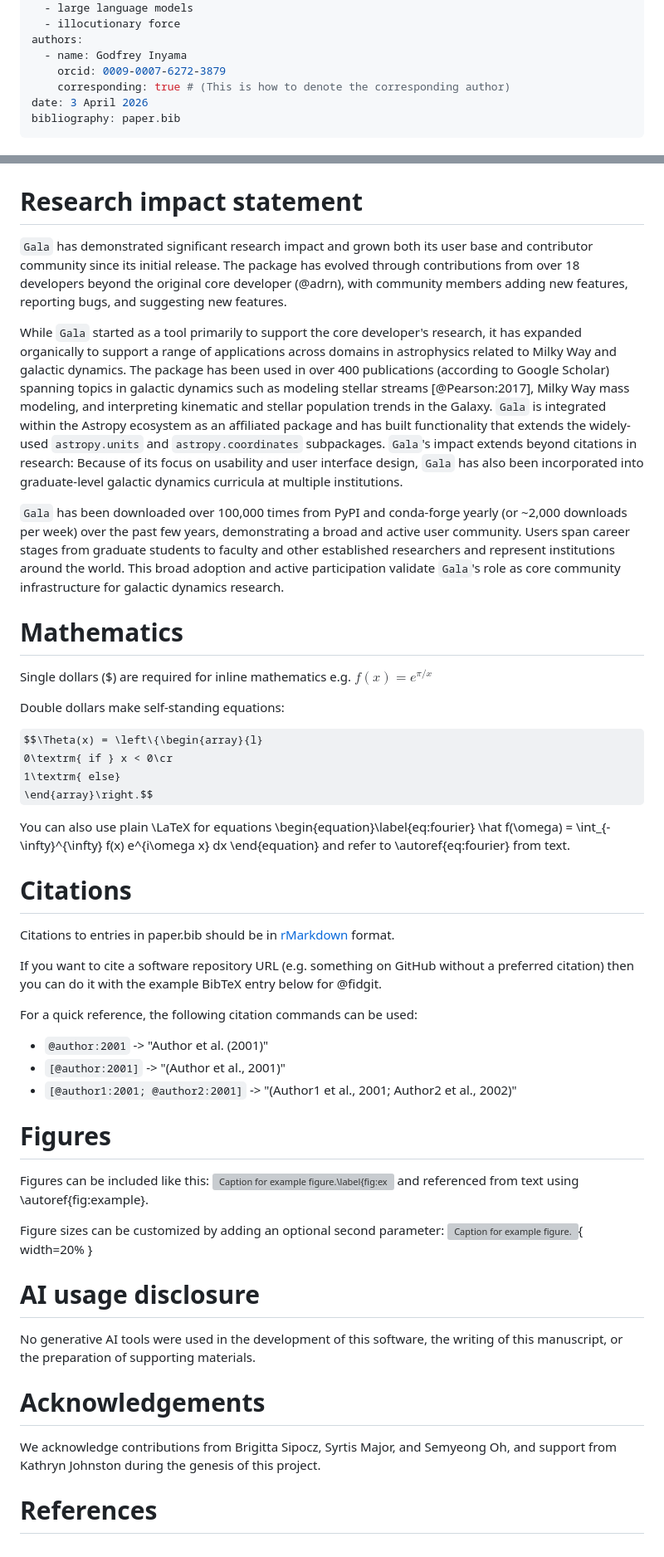
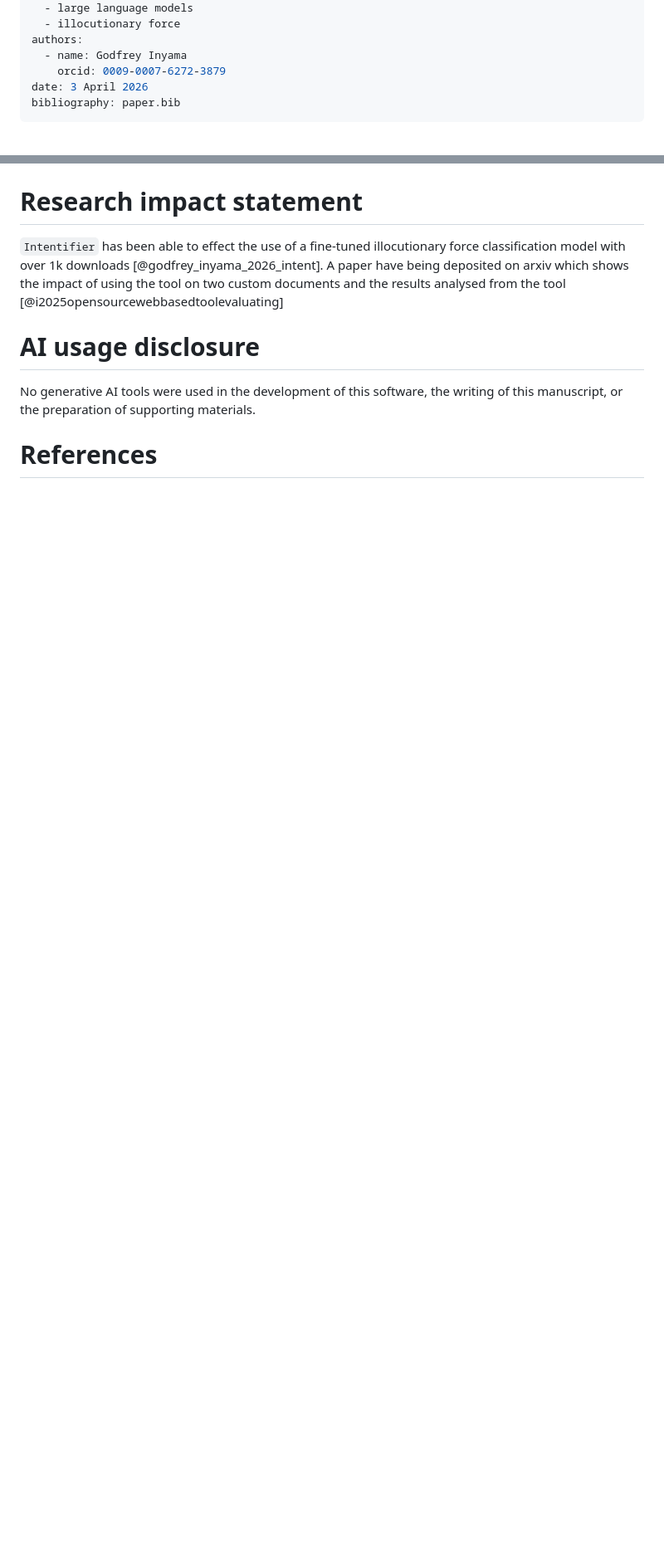
Before and after one commit to Godfrey2712/convostem, a Markdown page: paper/paper.md, 2 parts joined by grey strips. Shown at 83% size. Drawn GitHub-style; some formulas as TeX source; blank space fills up the shorter version; grey boxes are pictures that could not be loaded.

```diff
--- a/paper/paper.md
+++ b/paper/paper.md
@@ -9,7 +9,6 @@ tags:
 authors:
   - name: Godfrey Inyama
     orcid: 0009-0007-6272-3879
-    corresponding: true # (This is how to denote the corresponding author)
 date: 3 April 2026
 bibliography: paper.bib
 ---
@@ -90,80 +59,13 @@ transformations that are relevant for Galactic dynamics and Milky Way research.
 
 # Research impact statement
 
-`Gala` has demonstrated significant research impact and grown both its user base
-and contributor community since its initial release. The package has evolved
-through contributions from over 18 developers beyond the original core developer
-(@adrn), with community members adding new features, reporting bugs, and
-suggesting new features.
+`Intentifier` has been able to effect the use of a fine-tuned illocutionary force classification model with over 1k downloads [@godfrey_inyama_2026_intent].
+A paper have being deposited on arxiv which shows the impact of using the tool on two custom documents and the results analysed from the tool [@i2025opensourcewebbasedtoolevaluating]
 
-While `Gala` started as a tool primarily to support the core developer's
-research, it has expanded organically to support a range of applications across
-domains in astrophysics related to Milky Way and galactic dynamics. The package
-has been used in over 400 publications (according to Google Scholar) spanning
-topics in galactic dynamics such as modeling stellar streams [@Pearson:2017],
-Milky Way mass modeling, and interpreting kinematic and stellar population
-trends in the Galaxy. `Gala` is integrated within the Astropy ecosystem as an
-affiliated package and has built functionality that extends the widely-used
-`astropy.units` and `astropy.coordinates` subpackages. `Gala`'s impact extends
-beyond citations in research: Because of its focus on usability and user
-interface design, `Gala` has also been incorporated into graduate-level galactic
-dynamics curricula at multiple institutions.
-
-`Gala` has been downloaded over 100,000 times from PyPI and conda-forge yearly
-(or ~2,000 downloads per week) over the past few years, demonstrating a broad
-and active user community. Users span career stages from graduate students to
-faculty and other established researchers and represent institutions around the
-world. This broad adoption and active participation validate `Gala`'s role as
-core community infrastructure for galactic dynamics research.
-
-# Mathematics
-
-Single dollars ($) are required for inline mathematics e.g. $f(x) = e^{\pi/x}$
-
-Double dollars make self-standing equations:
-
-$$\Theta(x) = \left\{\begin{array}{l}
-0\textrm{ if } x < 0\cr
-1\textrm{ else}
-\end{array}\right.$$
-
-You can also use plain \LaTeX for equations
-\begin{equation}\label{eq:fourier}
-\hat f(\omega) = \int_{-\infty}^{\infty} f(x) e^{i\omega x} dx
-\end{equation}
-and refer to \autoref{eq:fourier} from text.
-
-# Citations
-
-Citations to entries in paper.bib should be in
-[rMarkdown](http://rmarkdown.rstudio.com/authoring_bibliographies_and_citations.html)
-format.
-
-If you want to cite a software repository URL (e.g. something on GitHub without a preferred
-citation) then you can do it with the example BibTeX entry below for @fidgit.
-
-For a quick reference, the following citation commands can be used:
-- `@author:2001`  ->  "Author et al. (2001)"
-- `[@author:2001]` -> "(Author et al., 2001)"
-- `[@author1:2001; @author2:2001]` -> "(Author1 et al., 2001; Author2 et al., 2002)"
-
-# Figures
-
-Figures can be included like this:
-![Caption for example figure.\label{fig:example}](figure.png)
-and referenced from text using \autoref{fig:example}.
-
-Figure sizes can be customized by adding an optional second parameter:
-![Caption for example figure.](figure.png){ width=20% }
 
 # AI usage disclosure
 
 No generative AI tools were used in the development of this software, the writing
 of this manuscript, or the preparation of supporting materials.
 
-# Acknowledgements
-
-We acknowledge contributions from Brigitta Sipocz, Syrtis Major, and Semyeong
-Oh, and support from Kathryn Johnston during the genesis of this project.
-
 # References
```
Also changed, not shown: other parts of paper/paper.md (+28 -58 lines).
